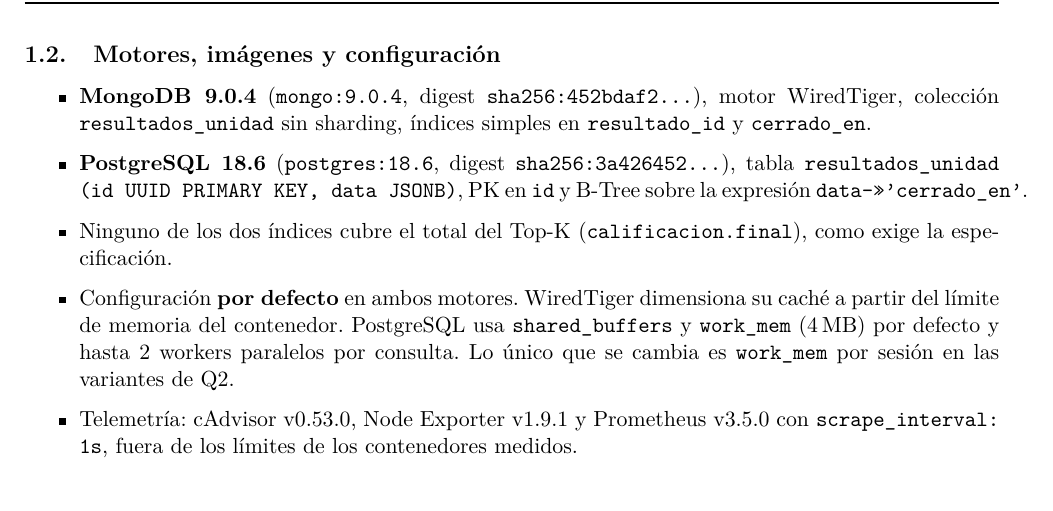
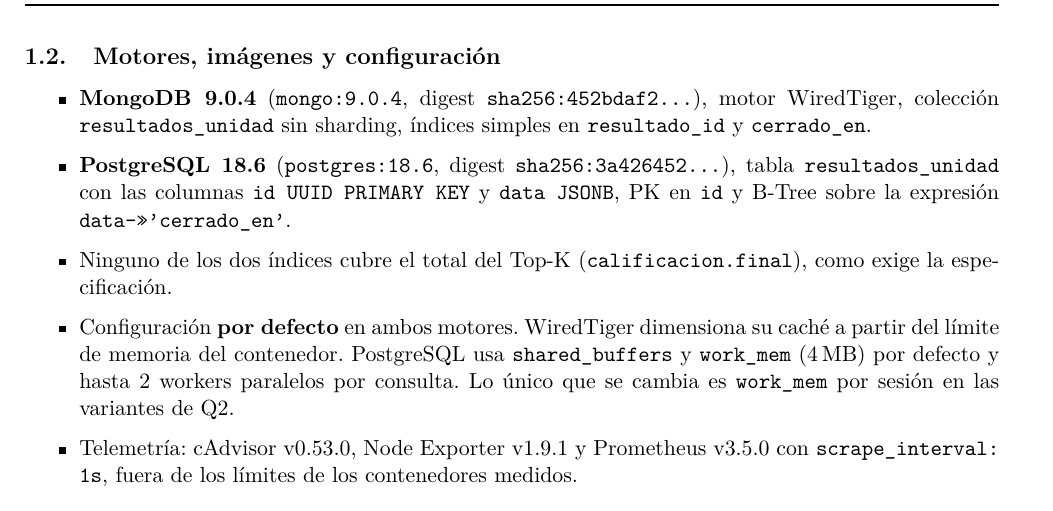
Before and after one commit to lsprz2773/BDN-Exp, a LaTeX paper (report/reporte.tex): part of page 3 of 16, cut so that both start at the same text. Compiled offline with pdfLaTeX.

Commit message:
fix(report): líneas fuera del margen

```diff
--- a/report/reporte.tex
+++ b/report/reporte.tex
@@ -27,6 +27,7 @@
 \setlist{itemsep=2pt,topsep=4pt}
 % Permite estirar el espacio entre palabras antes que sacar del margen rutas y nombres largos.
 \setlength{\emergencystretch}{3em}
+\tolerance=2000
 \lstset{basicstyle=\ttfamily\footnotesize,breaklines=true,frame=single,columns=fullflexible}
 
 \newcommand{\tablaperfil}[1]{%
@@ -122,7 +123,8 @@
         motor WiredTiger, colección \texttt{resultados\_unidad} sin sharding, índices simples en
         \texttt{resultado\_id} y \texttt{cerrado\_en}.
   \item \textbf{PostgreSQL 18.6} (\texttt{postgres:18.6}, digest \texttt{sha256:3a426452\ldots}),
-        tabla \texttt{resultados\_unidad (id UUID PRIMARY KEY, data JSONB)}, PK en \texttt{id} y
+        tabla \texttt{resultados\_unidad} con las columnas \texttt{id UUID PRIMARY KEY} y
+        \texttt{data JSONB}, PK en \texttt{id} y
         B-Tree sobre la expresión \texttt{data->>'cerrado\_en'}.
   \item Ninguno de los dos índices cubre el total del Top-K (\texttt{calificacion.final}), como
         exige la especificación.
```
